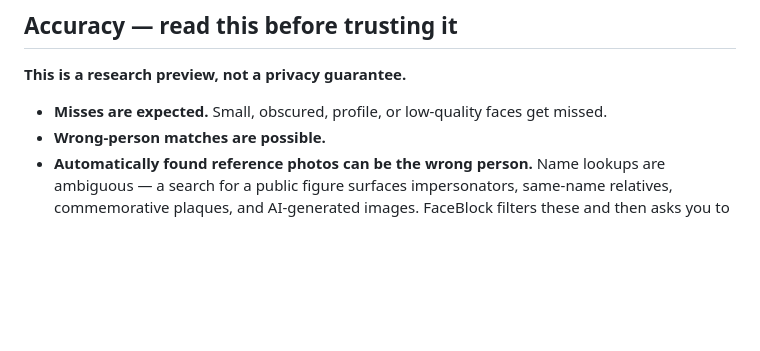
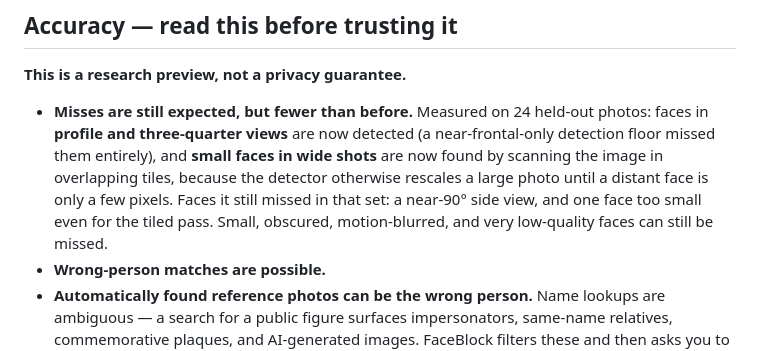
Before and after one commit to DJLougen/faceBlock, a Markdown page: README.md, the part around the change. GitHub-like rendering; blank space fills up the shorter version.

Commit message:
Document the measured detection limits: profile and small-face cases now handled, near-90-degree profiles and sub-tile faces still missed.

```diff
--- a/README.md
+++ b/README.md
@@ -113,7 +113,7 @@ If a name isn't covered, FaceBlock tells you plainly rather than filling the lis
 
 **This is a research preview, not a privacy guarantee.**
 
-- **Misses are expected.** Small, obscured, profile, or low-quality faces get missed.
+- **Misses are still expected, but fewer than before.** Measured on 24 held-out photos: faces in **profile and three-quarter views** are now detected (a near-frontal-only detection floor missed them entirely), and **small faces in wide shots** are now found by scanning the image in overlapping tiles, because the detector otherwise rescales a large photo until a distant face is only a few pixels. Faces it still missed in that set: a near-90° side view, and one face too small even for the tiled pass. Small, obscured, motion-blurred, and very low-quality faces can still be missed.
 - **Wrong-person matches are possible.**
 - **Automatically found reference photos can be the wrong person.** Name lookups are ambiguous — a search for a public figure surfaces impersonators, same-name relatives, commemorative plaques, and AI-generated images. FaceBlock filters these and then asks you to confirm, but it cannot be perfect.
 - **Images and video only.** Canvas-rendered content and browser-protected pages (`chrome://`, the Web Store) are not covered.
```
